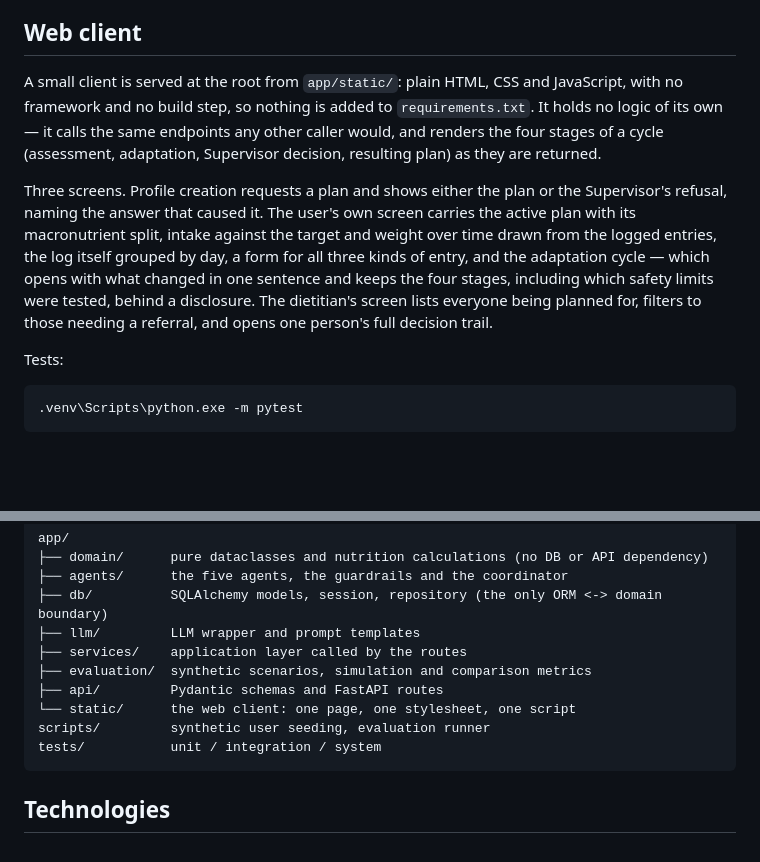
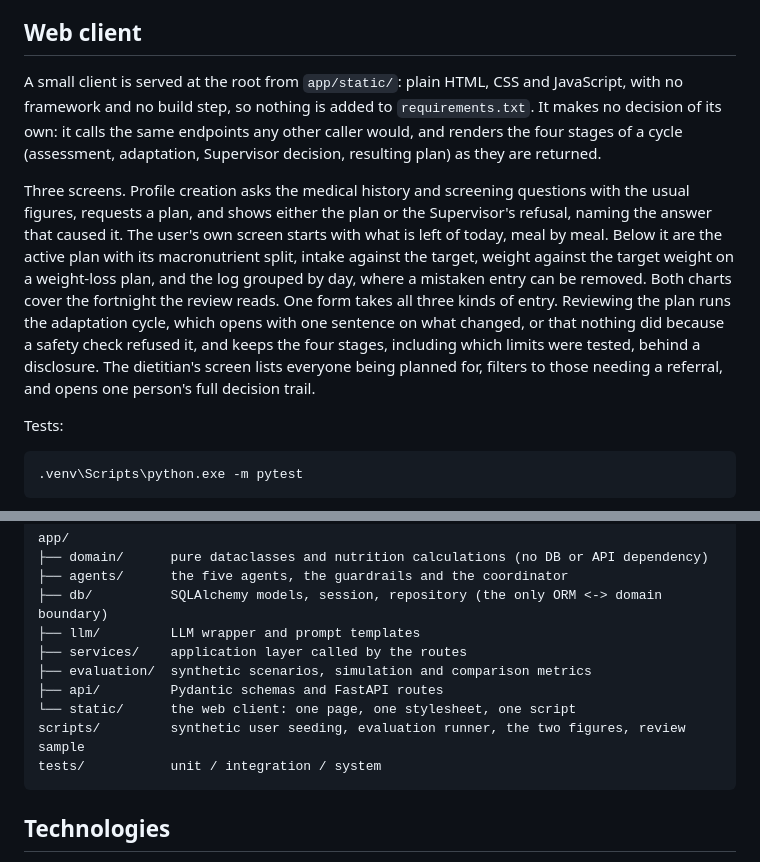
Before and after one commit to ArtiGk13/adaptive-nutrition-platform, a Markdown page: README.md, 2 parts joined by grey strips. GitHub-like rendering; blank space fills up the shorter version.

Commit message:
Describe the client as it now is
The README's account of the web client was written before the day view, the removal of
mistaken entries and the charts being bounded to the review window. It now describes the
screens as they are, including what the review says when a safety check refuses a change.
The layout listed two of the five scripts.

The installation guide submitted with the dissertation is a copy of this file and has
been brought into line with it.

````diff
--- a/README.md
+++ b/README.md
@@ -18,19 +18,22 @@ API documentation, and run an adaptation cycle for the seeded user.
 ## Web client
 
 A small client is served at the root from `app/static/`: plain HTML, CSS and JavaScript,
-with no framework and no build step, so nothing is added to `requirements.txt`. It holds
-no logic of its own — it calls the same endpoints any other caller would, and renders the
+with no framework and no build step, so nothing is added to `requirements.txt`. It makes
+no decision of its own: it calls the same endpoints any other caller would, and renders the
 four stages of a cycle (assessment, adaptation, Supervisor decision, resulting plan) as
 they are returned.
 
-Three screens. Profile creation requests a plan and shows either the plan or the
-Supervisor's refusal, naming the answer that caused it. The user's own screen carries the
-active plan with its macronutrient split, intake against the target and weight over time
-drawn from the logged entries, the log itself grouped by day, a form for all three kinds
-of entry, and the adaptation cycle — which opens with what changed in one sentence and
-keeps the four stages, including which safety limits were tested, behind a disclosure.
-The dietitian's screen lists everyone being planned for, filters to those needing a
-referral, and opens one person's full decision trail.
+Three screens. Profile creation asks the medical history and screening questions with the
+usual figures, requests a plan, and shows either the plan or the Supervisor's refusal,
+naming the answer that caused it. The user's own screen starts with what is left of today,
+meal by meal. Below it are the active plan with its macronutrient split, intake against the
+target, weight against the target weight on a weight-loss plan, and the log grouped by day,
+where a mistaken entry can be removed. Both charts cover the fortnight the review reads. One
+form takes all three kinds of entry. Reviewing the plan runs the adaptation cycle, which
+opens with one sentence on what changed, or that nothing did because a safety check refused
+it, and keeps the four stages, including which limits were tested, behind a disclosure. The
+dietitian's screen lists everyone being planned for, filters to those needing a referral,
+and opens one person's full decision trail.
 
 Tests:
 
@@ -313,7 +316,7 @@ app/
 ├── evaluation/  synthetic scenarios, simulation and comparison metrics
 ├── api/         Pydantic schemas and FastAPI routes
 └── static/      the web client: one page, one stylesheet, one script
-scripts/         synthetic user seeding, evaluation runner
+scripts/         synthetic user seeding, evaluation runner, the two figures, review sample
 tests/           unit / integration / system
 ```
 
````
